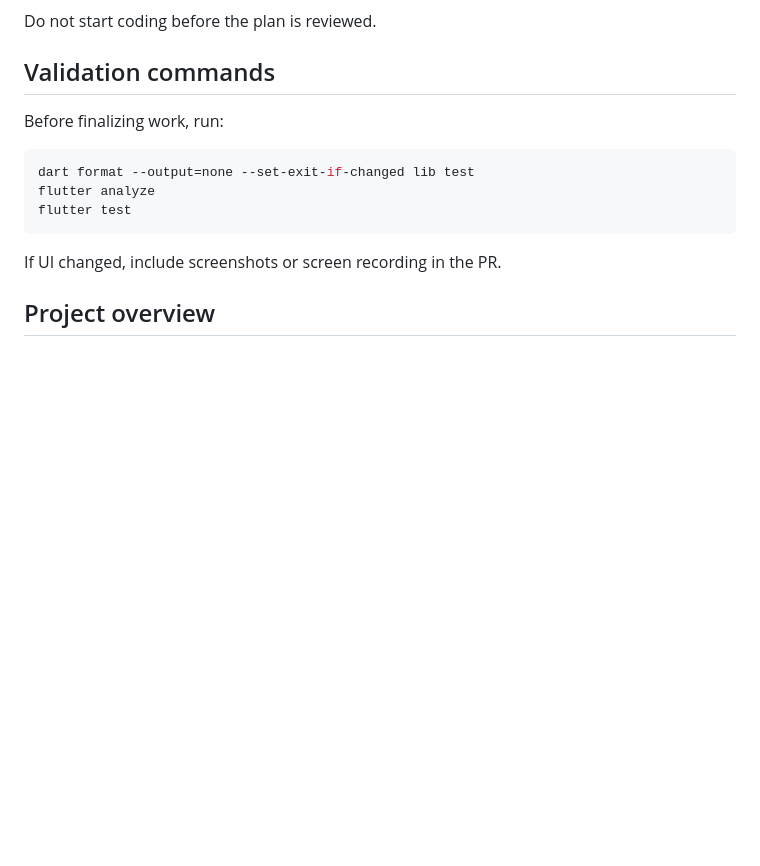
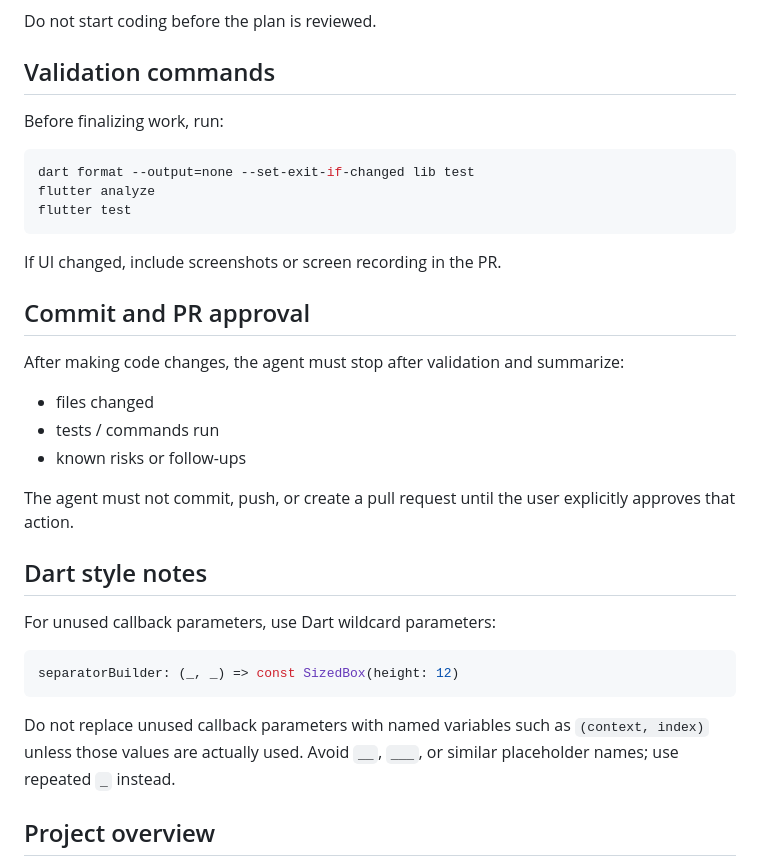
Before and after one commit to srdjan86/pulse_coaching_app, a Markdown page: AGENTS.md, the part around the change. GitHub-like rendering; blank space fills up the shorter version.

Commit message:
docs: require approval before commits and PRs
Add repo-level agent rules that require stopping after validation until
explicit user approval is given for commits, pushes, or PR creation. Also
document Dart wildcard callback style for unused parameters.

Co-authored-by: Cursor <cursoragent@cursor.com>

````diff
--- a/AGENTS.md
+++ b/AGENTS.md
@@ -65,6 +65,26 @@ flutter test
 ```
 
 If UI changed, include screenshots or screen recording in the PR.
+
+## Commit and PR approval
+
+After making code changes, the agent must stop after validation and summarize:
+
+- files changed
+- tests / commands run
+- known risks or follow-ups
+
+The agent must not commit, push, or create a pull request until the user explicitly approves that action.
+
+## Dart style notes
+
+For unused callback parameters, use Dart wildcard parameters:
+
+```dart
+separatorBuilder: (_, _) => const SizedBox(height: 12)
+```
+
+Do not replace unused callback parameters with named variables such as `(context, index)` unless those values are actually used. Avoid `__`, `___`, or similar placeholder names; use repeated `_` instead.
 
 ## Project overview
 
````
